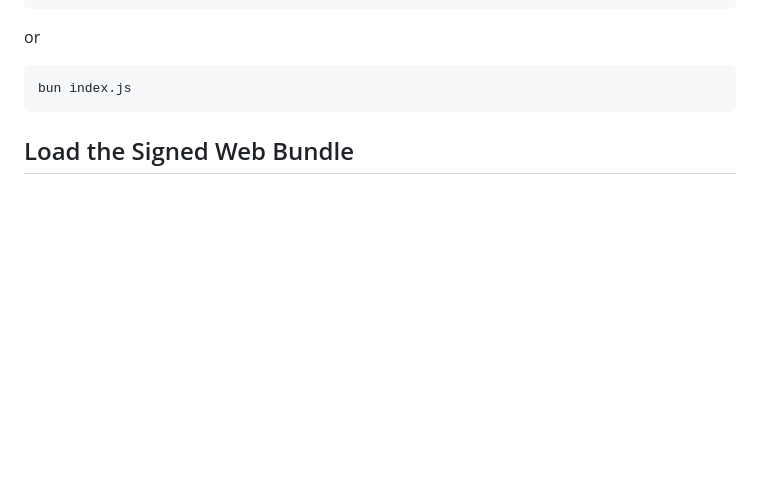
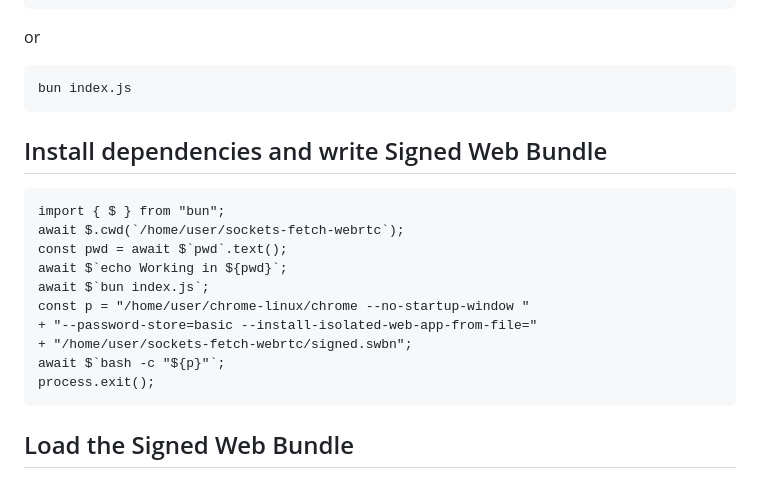
Before and after one commit to guest271314/sockets, a Markdown page: README.md, the part around the change. GitHub-like rendering; blank space fills up the shorter version.

Commit message:
Update README.md
Install dependencies and SWBN in chrome in single script

````diff
--- a/README.md
+++ b/README.md
@@ -85,6 +85,22 @@ or
 ```
 bun index.js
 ```
+
+## Install dependencies and write Signed Web Bundle
+
+```
+import { $ } from "bun";
+await $.cwd(`/home/user/sockets-fetch-webrtc`);
+const pwd = await $`pwd`.text();
+await $`echo Working in ${pwd}`;
+await $`bun index.js`;
+const p = "/home/user/chrome-linux/chrome --no-startup-window "
++ "--password-store=basic --install-isolated-web-app-from-file="
++ "/home/user/sockets-fetch-webrtc/signed.swbn";
+await $`bash -c "${p}"`;
+process.exit();
+```
+
 ## Load the Signed Web Bundle
 
 On command line
````
